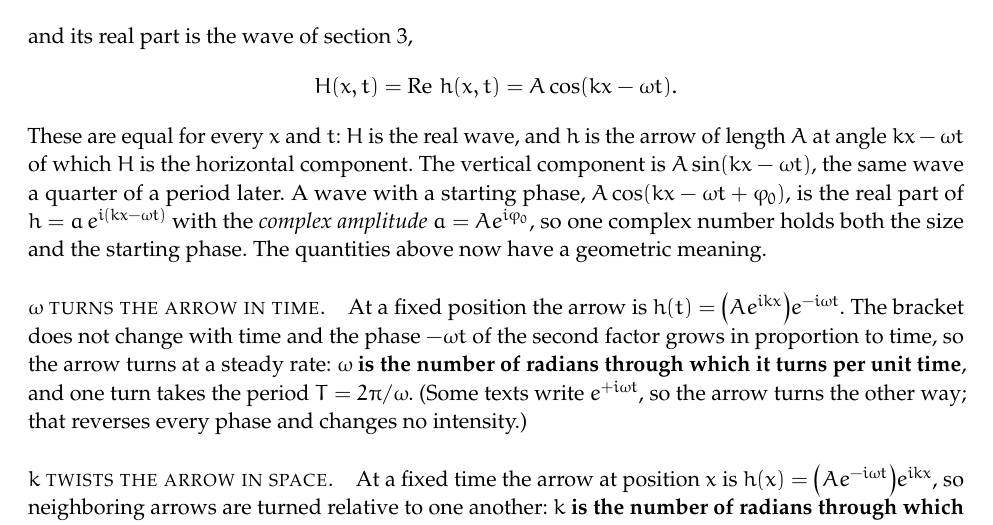
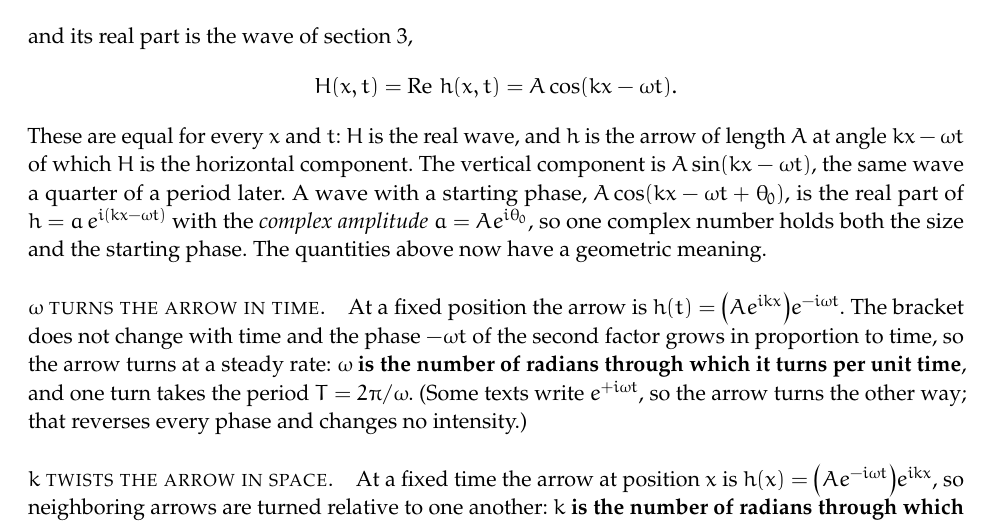
Before and after one commit to choderalab/knowledge-base, a LaTeX document (biophysics/quantum-mechanics/quantum-mechanics.tex): part of page 10 of 24, cut so that both start at the same text. Compiled offline with pdfLaTeX.

Commit message:
Use theta_0 for the starting phase
Co-Authored-By: Claude Sonnet 5.5 <noreply@anthropic.com>

```diff
--- a/biophysics/quantum-mechanics/quantum-mechanics.tex
+++ b/biophysics/quantum-mechanics/quantum-mechanics.tex
@@ -170,7 +170,7 @@ and its real part is the wave of section~\ref{sec:waves},
 \[
 H(x,t)=\operatorname{Re}\,h(x,t)=A\cos(kx-\omega t).
 \]
-These are equal for every $x$ and $t$: $H$ is the real wave, and $h$ is the arrow of length $A$ at angle $kx-\omega t$ of which $H$ is the horizontal component. The vertical component is $A\sin(kx-\omega t)$, the same wave a quarter of a period later. A wave with a starting phase, $A\cos(kx-\omega t+\varphi_0)$, is the real part of $h=a\,e^{i(kx-\omega t)}$ with the \emph{complex amplitude} $a=Ae^{i\varphi_0}$, so one complex number holds both the size and the starting phase. The quantities above now have a geometric meaning.
+These are equal for every $x$ and $t$: $H$ is the real wave, and $h$ is the arrow of length $A$ at angle $kx-\omega t$ of which $H$ is the horizontal component. The vertical component is $A\sin(kx-\omega t)$, the same wave a quarter of a period later. A wave with a starting phase, $A\cos(kx-\omega t+\theta_0)$, is the real part of $h=a\,e^{i(kx-\omega t)}$ with the \emph{complex amplitude} $a=Ae^{i\theta_0}$, so one complex number holds both the size and the starting phase. The quantities above now have a geometric meaning.
 
 \paragraph{$\omega$ turns the arrow in time.} At a fixed position the arrow is $h(t)=\big(Ae^{ikx}\big)e^{-i\omega t}$. The bracket does not change with time and the phase $-\omega t$ of the second factor grows in proportion to time, so the arrow turns at a steady rate: \textbf{$\omega$ is the number of radians through which it turns per unit time}, and one turn takes the period $T=2\pi/\omega$. (Some texts write $e^{+i\omega t}$, so the arrow turns the other way; that reverses every phase and changes no intensity.)
 
```
Also changed, not shown: biophysics/quantum-mechanics/quantum-mechanics.pdf.
